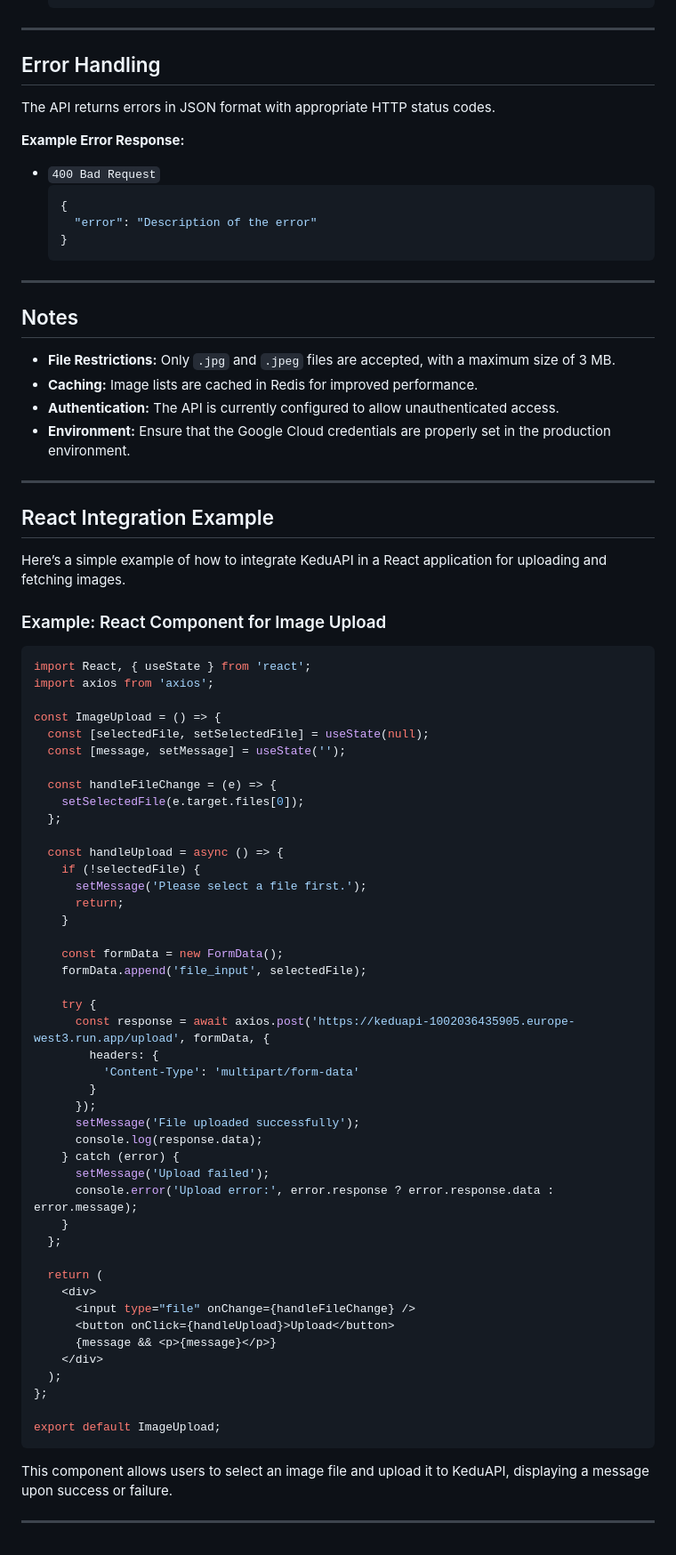
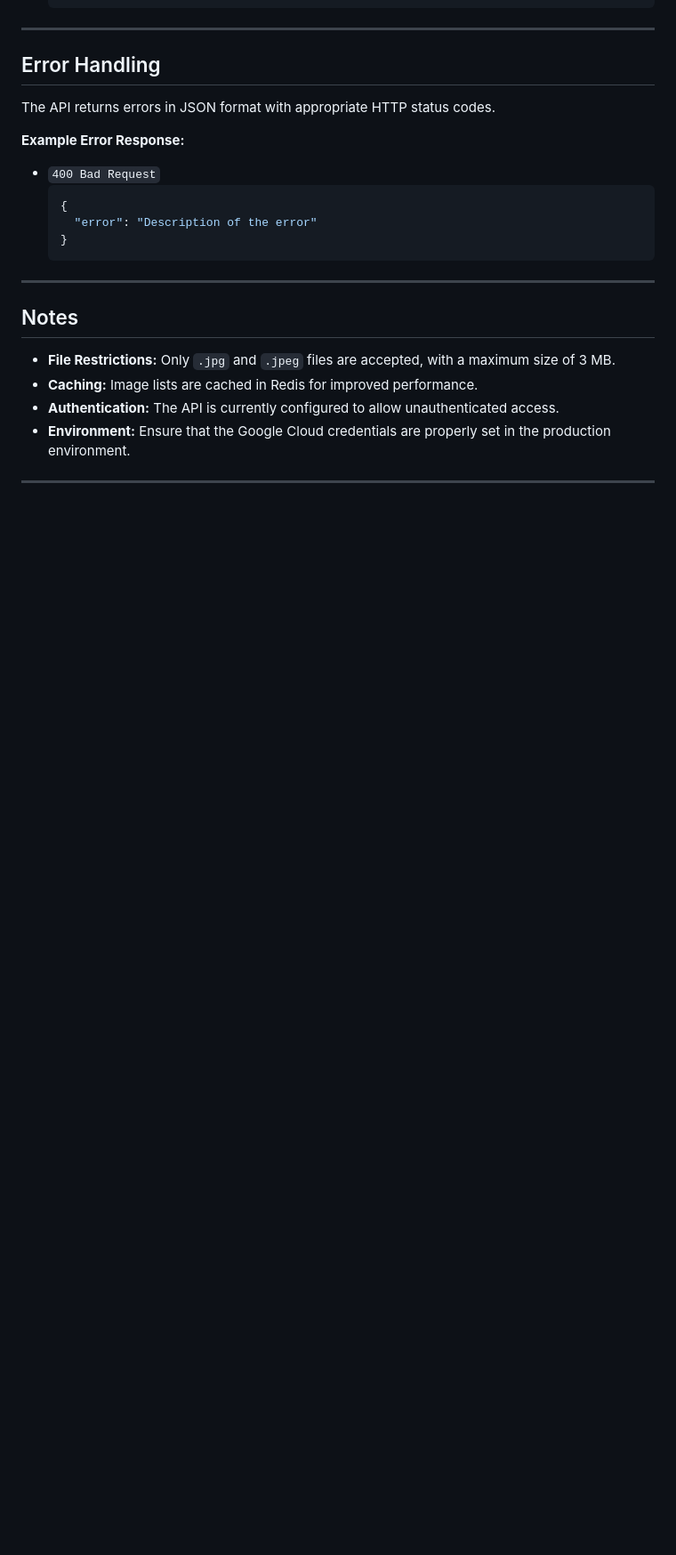
Before and after one commit to Hajorda/KeduAPI, a Markdown page: README.md, the part around one of its changes. Shown at 89% size. Rendered like a GitHub page; blank space fills up the shorter version.

````diff
--- a/README.md
+++ b/README.md
@@ -273,60 +273,3 @@ The API returns errors in JSON format with appropriate HTTP status codes.
 - **Environment:** Ensure that the Google Cloud credentials are properly set in the production environment.
 
 ---
-
-## React Integration Example
-
-Here’s a simple example of how to integrate KeduAPI in a React application for uploading and fetching images.
-
-### Example: React Component for Image Upload
-
-```javascript
-import React, { useState } from 'react';
-import axios from 'axios';
-
-const ImageUpload = () => {
-  const [selectedFile, setSelectedFile] = useState(null);
-  const [message, setMessage] = useState('');
-
-  const handleFileChange = (e) => {
-    setSelectedFile(e.target.files[0]);
-  };
-
-  const handleUpload = async () => {
-    if (!selectedFile) {
-      setMessage('Please select a file first.');
-      return;
-    }
-
-    const formData = new FormData();
-    formData.append('file_input', selectedFile);
-
-    try {
-      const response = await axios.post('https://keduapi-1002036435905.europe-west3.run.app/upload', formData, {
-        headers: {
-          'Content-Type': 'multipart/form-data'
-        }
-      });
-      setMessage('File uploaded successfully');
-      console.log(response.data);
-    } catch (error) {
-      setMessage('Upload failed');
-      console.error('Upload error:', error.response ? error.response.data : error.message);
-    }
-  };
-
-  return (
-    <div>
-      <input type="file" onChange={handleFileChange} />
-      <button onClick={handleUpload}>Upload</button>
-      {message && <p>{message}</p>}
-    </div>
-  );
-};
-
-export default ImageUpload;
-```
-
-This component allows users to select an image file and upload it to KeduAPI, displaying a message upon success or failure.
-
----
````
Also changed, not shown: other parts of README.md (+1 -1 lines).
